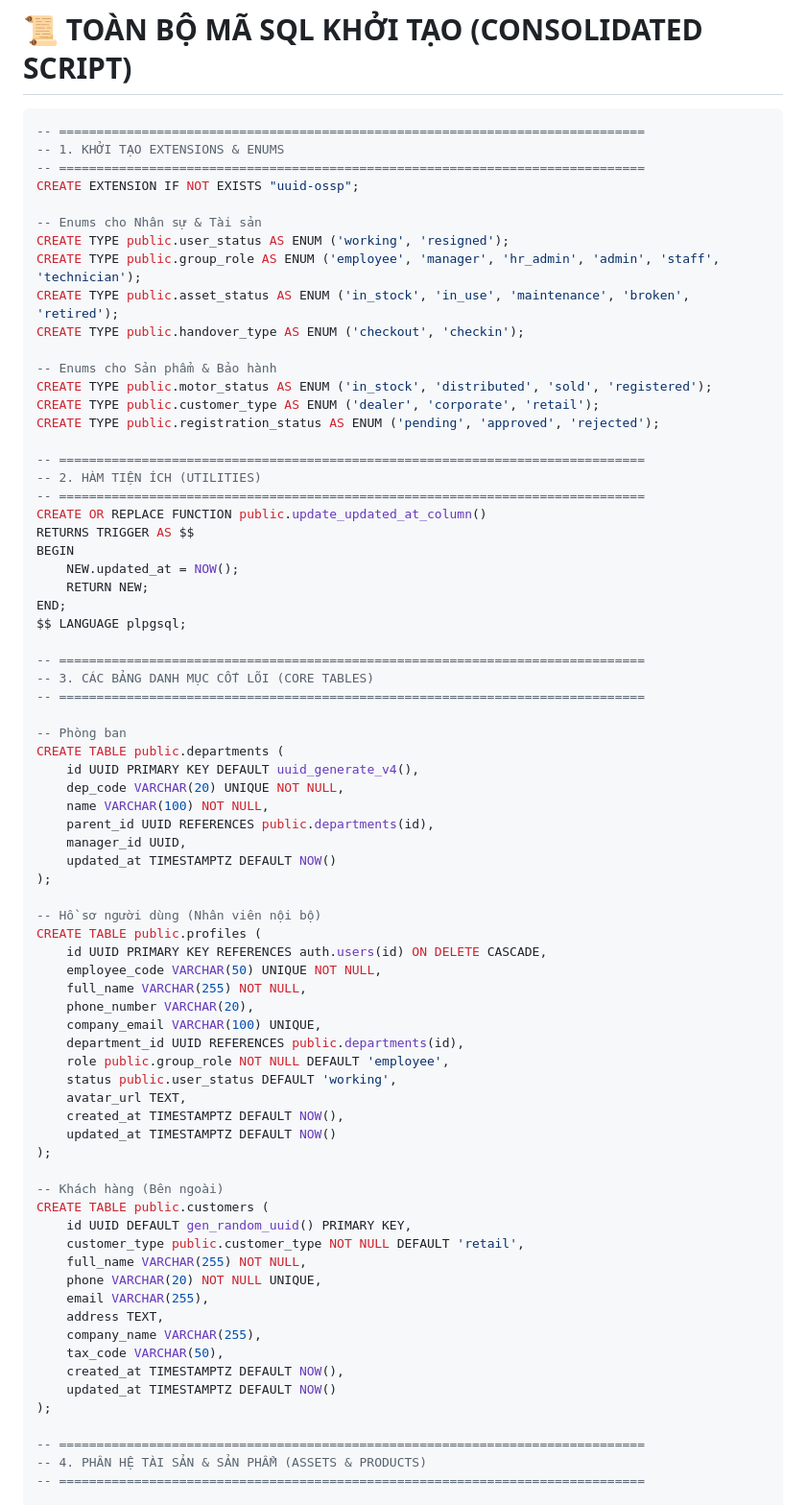
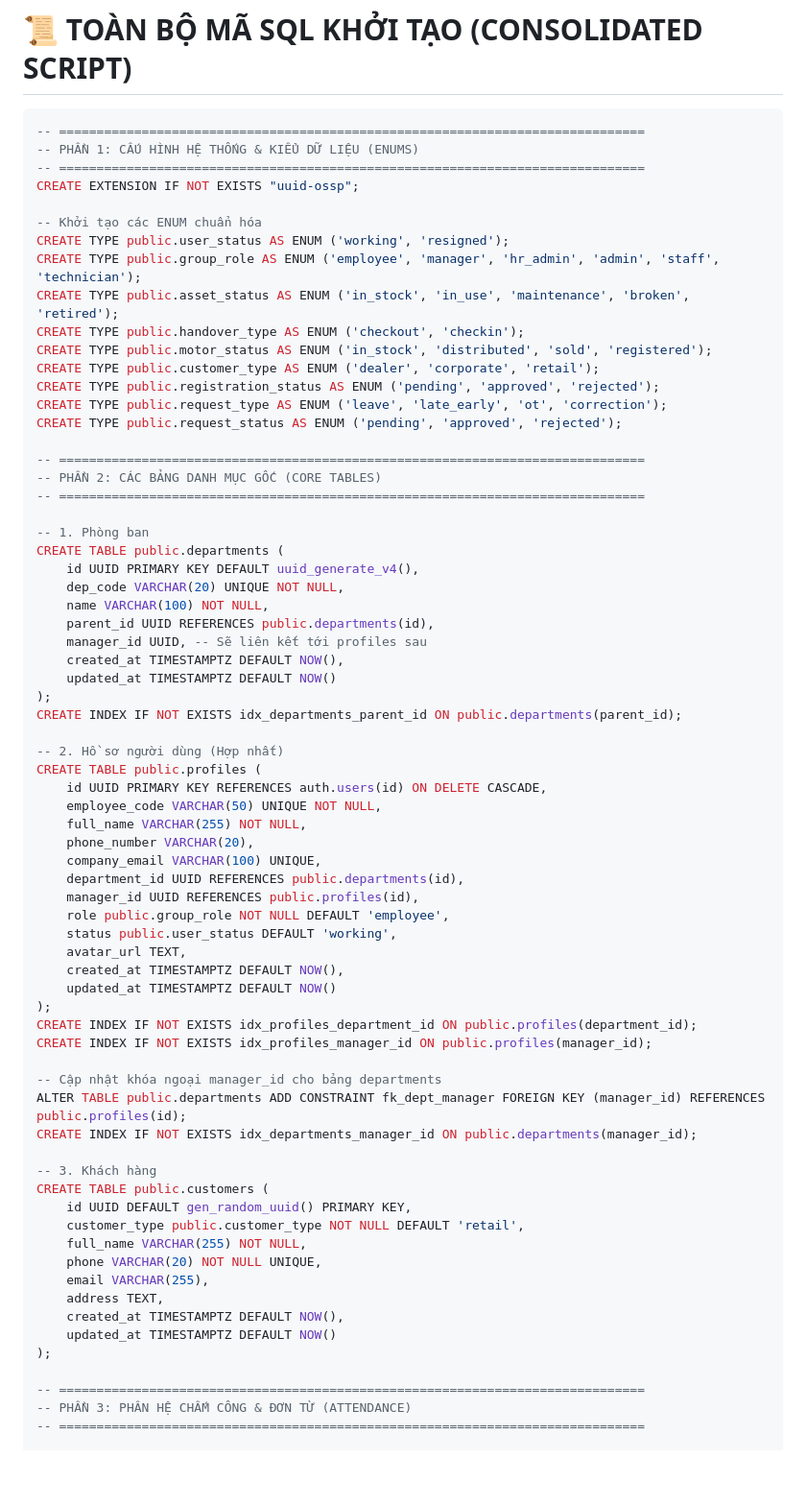
Before and after one commit to longnd2711/emm.sso, a Markdown page: documents/db_design.md, the part around one of its changes. Shown at 96% size. Drawn GitHub-style; blank space fills up the shorter version.

````diff
--- a/documents/db_design.md
+++ b/documents/db_design.md
@@ -64,47 +64,38 @@ Quản lý sản phẩm bán ra thị trường và dịch vụ khách hàng.
 
 ```sql
 -- ==============================================================================
--- 1. KHỞI TẠO EXTENSIONS & ENUMS
+-- PHẦN 1: CẤU HÌNH HỆ THỐNG & KIỂU DỮ LIỆU (ENUMS)
 -- ==============================================================================
 CREATE EXTENSION IF NOT EXISTS "uuid-ossp";
 
--- Enums cho Nhân sự & Tài sản
+-- Khởi tạo các ENUM chuẩn hóa
 CREATE TYPE public.user_status AS ENUM ('working', 'resigned');
 CREATE TYPE public.group_role AS ENUM ('employee', 'manager', 'hr_admin', 'admin', 'staff', 'technician');
 CREATE TYPE public.asset_status AS ENUM ('in_stock', 'in_use', 'maintenance', 'broken', 'retired');
 CREATE TYPE public.handover_type AS ENUM ('checkout', 'checkin');
-
--- Enums cho Sản phẩm & Bảo hành
 CREATE TYPE public.motor_status AS ENUM ('in_stock', 'distributed', 'sold', 'registered');
 CREATE TYPE public.customer_type AS ENUM ('dealer', 'corporate', 'retail');
 CREATE TYPE public.registration_status AS ENUM ('pending', 'approved', 'rejected');
+CREATE TYPE public.request_type AS ENUM ('leave', 'late_early', 'ot', 'correction');
+CREATE TYPE public.request_status AS ENUM ('pending', 'approved', 'rejected');
 
 -- ==============================================================================
--- 2. HÀM TIỆN ÍCH (UTILITIES)
--- ==============================================================================
-CREATE OR REPLACE FUNCTION public.update_updated_at_column()
-RETURNS TRIGGER AS $$
-BEGIN
-    NEW.updated_at = NOW();
-    RETURN NEW;
-END;
-$$ LANGUAGE plpgsql;
-
--- ==============================================================================
--- 3. CÁC BẢNG DANH MỤC CỐT LÕI (CORE TABLES)
+-- PHẦN 2: CÁC BẢNG DANH MỤC GỐC (CORE TABLES)
 -- ==============================================================================
 
--- Phòng ban
+-- 1. Phòng ban
 CREATE TABLE public.departments (
     id UUID PRIMARY KEY DEFAULT uuid_generate_v4(),
     dep_code VARCHAR(20) UNIQUE NOT NULL,
     name VARCHAR(100) NOT NULL,
     parent_id UUID REFERENCES public.departments(id),
-    manager_id UUID,
+    manager_id UUID, -- Sẽ liên kết tới profiles sau
+    created_at TIMESTAMPTZ DEFAULT NOW(),
     updated_at TIMESTAMPTZ DEFAULT NOW()
 );
+CREATE INDEX IF NOT EXISTS idx_departments_parent_id ON public.departments(parent_id);
 
--- Hồ sơ người dùng (Nhân viên nội bộ)
+-- 2. Hồ sơ người dùng (Hợp nhất)
 CREATE TABLE public.profiles (
     id UUID PRIMARY KEY REFERENCES auth.users(id) ON DELETE CASCADE,
     employee_code VARCHAR(50) UNIQUE NOT NULL,
@@ -112,14 +103,21 @@ CREATE TABLE public.profiles (
     phone_number VARCHAR(20),
     company_email VARCHAR(100) UNIQUE,
     department_id UUID REFERENCES public.departments(id),
+    manager_id UUID REFERENCES public.profiles(id),
     role public.group_role NOT NULL DEFAULT 'employee',
     status public.user_status DEFAULT 'working',
     avatar_url TEXT,
     created_at TIMESTAMPTZ DEFAULT NOW(),
     updated_at TIMESTAMPTZ DEFAULT NOW()
 );
+CREATE INDEX IF NOT EXISTS idx_profiles_department_id ON public.profiles(department_id);
+CREATE INDEX IF NOT EXISTS idx_profiles_manager_id ON public.profiles(manager_id);
 
--- Khách hàng (Bên ngoài)
+-- Cập nhật khóa ngoại manager_id cho bảng departments
+ALTER TABLE public.departments ADD CONSTRAINT fk_dept_manager FOREIGN KEY (manager_id) REFERENCES public.profiles(id);
+CREATE INDEX IF NOT EXISTS idx_departments_manager_id ON public.departments(manager_id);
+
+-- 3. Khách hàng
 CREATE TABLE public.customers (
     id UUID DEFAULT gen_random_uuid() PRIMARY KEY,
     customer_type public.customer_type NOT NULL DEFAULT 'retail',
@@ -127,13 +125,11 @@ CREATE TABLE public.customers (
     phone VARCHAR(20) NOT NULL UNIQUE,
     email VARCHAR(255),
     address TEXT,
-    company_name VARCHAR(255),
-    tax_code VARCHAR(50),
     created_at TIMESTAMPTZ DEFAULT NOW(),
     updated_at TIMESTAMPTZ DEFAULT NOW()
 );
 
 -- ==============================================================================
--- 4. PHÂN HỆ TÀI SẢN & SẢN PHẨM (ASSETS & PRODUCTS)
+-- PHẦN 3: PHÂN HỆ CHẤM CÔNG & ĐƠN TỪ (ATTENDANCE)
 -- ==============================================================================
 
````
Also changed, not shown: other parts of documents/db_design.md (+86 -70 lines).
